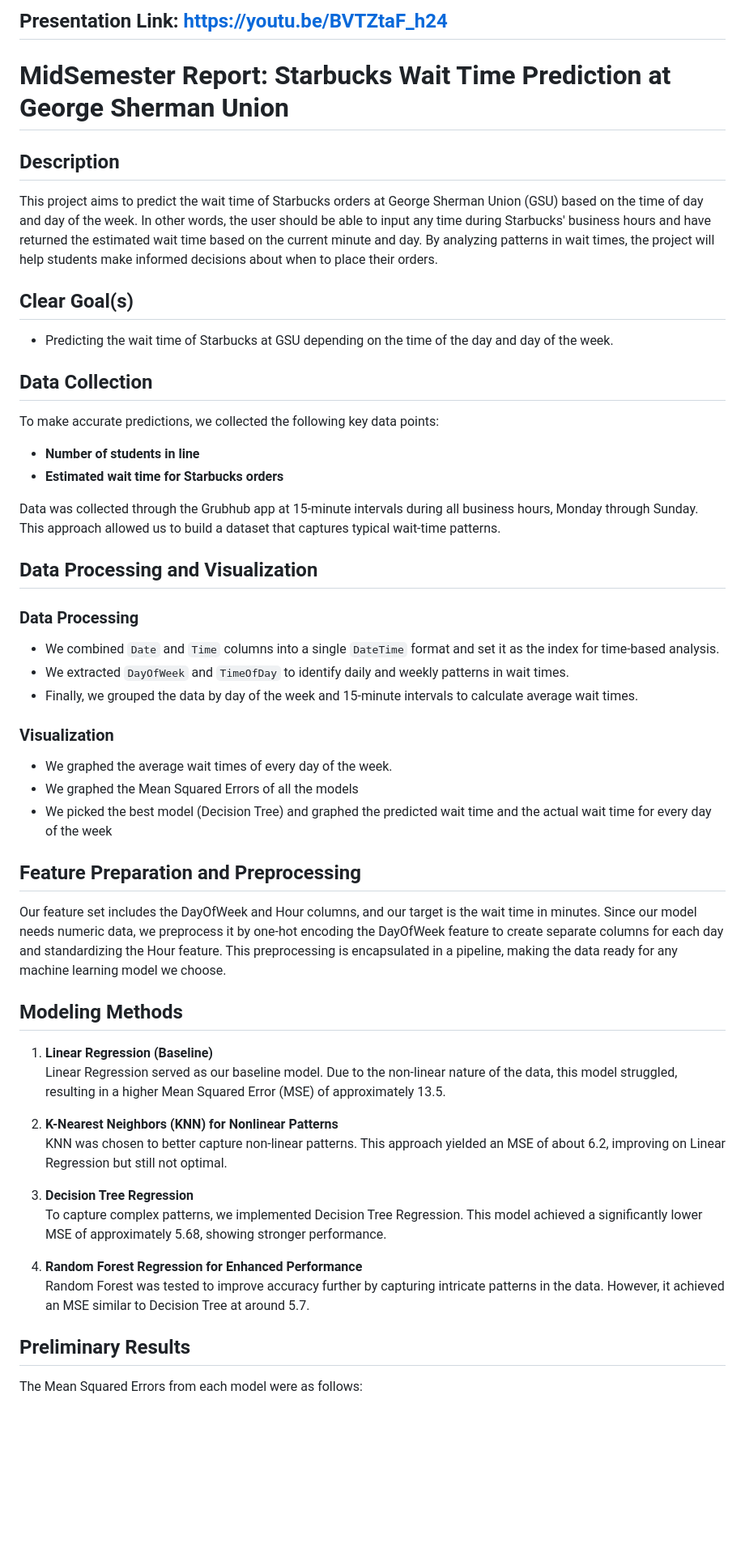
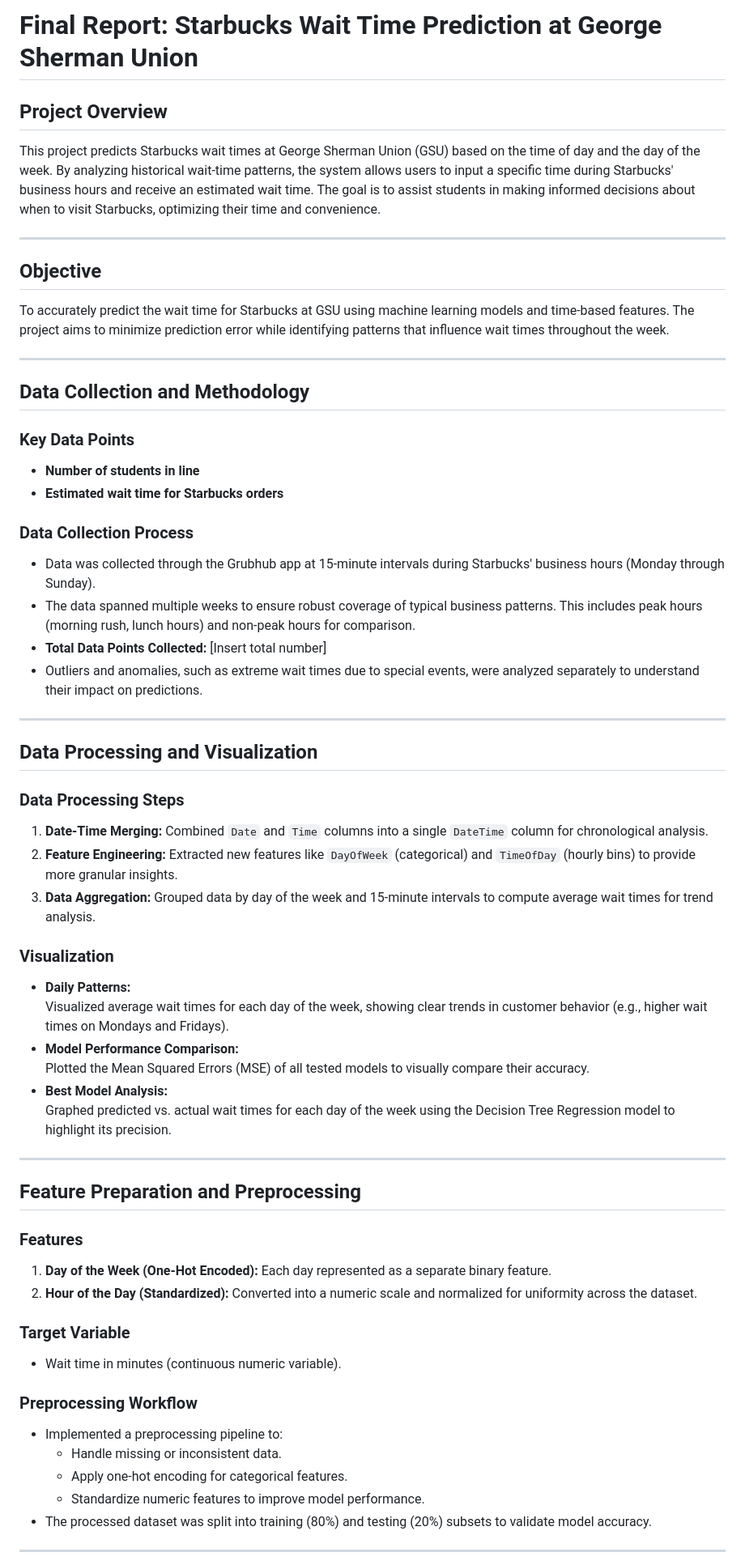
Before and after one commit to tsagaanb/CS506-Final-Project, a Markdown page: README.md, the part around the change printed below. Shown: that part at 81% size. Rendered like a GitHub page; blank space fills up the shorter version.

```diff
--- a/README.md
+++ b/README.md
@@ -1,48 +1,61 @@
-## Presentation Link: https://youtu.be/BVTZtaF_h24
-# MidSemester Report: Starbucks Wait Time Prediction at George Sherman Union
-## Description
-This project aims to predict the wait time of Starbucks orders at George Sherman Union (GSU) based on the time of day and day of the week. In other words, the user should be able to input any time during Starbucks' business hours and have returned the estimated wait time based on the current minute and day. By analyzing patterns in wait times, the project will help students make informed decisions about when to place their orders.
+# **Final Report: Starbucks Wait Time Prediction at George Sherman Union**
 
-## Clear Goal(s)
-- Predicting the wait time of Starbucks at GSU depending on the time of the day and day of the week.
+## **Project Overview**
+This project predicts Starbucks wait times at George Sherman Union (GSU) based on the time of day and the day of the week. By analyzing historical wait-time patterns, the system allows users to input a specific time during Starbucks' business hours and receive an estimated wait time. The goal is to assist students in making informed decisions about when to visit Starbucks, optimizing their time and convenience.
 
-## Data Collection
-To make accurate predictions, we collected the following key data points:
+---
 
+## **Objective**
+To accurately predict the wait time for Starbucks at GSU using machine learning models and time-based features. The project aims to minimize prediction error while identifying patterns that influence wait times throughout the week.
+
+---
+
+## **Data Collection and Methodology**
+
+### **Key Data Points**
 - **Number of students in line**
 - **Estimated wait time for Starbucks orders**
 
-Data was collected through the Grubhub app at 15-minute intervals during all business hours, Monday through Sunday. This approach allowed us to build a dataset that captures typical wait-time patterns.
+### **Data Collection Process**
+- Data was collected through the Grubhub app at 15-minute intervals during Starbucks' business hours (Monday through Sunday).
+- The data spanned multiple weeks to ensure robust coverage of typical business patterns. This includes peak hours (morning rush, lunch hours) and non-peak hours for comparison.
+- **Total Data Points Collected:** [Insert total number]
+- Outliers and anomalies, such as extreme wait times due to special events, were analyzed separately to understand their impact on predictions.
 
-## Data Processing and Visualization
+---
 
-### Data Processing
-   - We combined `Date` and `Time` columns into a single `DateTime` format and set it as the index for time-based analysis.
-   - We extracted `DayOfWeek` and `TimeOfDay` to identify daily and weekly patterns in wait times.
-   - Finally, we grouped the data by day of the week and 15-minute intervals to calculate average wait times.
+## **Data Processing and Visualization**
 
-### Visualization
-   - We graphed the average wait times of every day of the week.
-   - We graphed the Mean Squared Errors of all the models
-   - We picked the best model (Decision Tree) and graphed the predicted wait time and the actual wait time for every day of the week
+### **Data Processing Steps**
+1. **Date-Time Merging:** Combined `Date` and `Time` columns into a single `DateTime` column for chronological analysis.
+2. **Feature Engineering:** Extracted new features like `DayOfWeek` (categorical) and `TimeOfDay` (hourly bins) to provide more granular insights.
+3. **Data Aggregation:** Grouped data by day of the week and 15-minute intervals to compute average wait times for trend analysis.
 
-## Feature Preparation and Preprocessing
-Our feature set includes the DayOfWeek and Hour columns, and our target is the wait time in minutes. Since our model needs numeric data, we preprocess it by one-hot encoding the DayOfWeek feature to create separate columns for each day and standardizing the Hour feature. This preprocessing is encapsulated in a pipeline, making the data ready for any machine learning model we choose.
+### **Visualization**
+- **Daily Patterns:**
+  Visualized average wait times for each day of the week, showing clear trends in customer behavior (e.g., higher wait times on Mondays and Fridays).
+- **Model Performance Comparison:**
+  Plotted the Mean Squared Errors (MSE) of all tested models to visually compare their accuracy.
+- **Best Model Analysis:**
+  Graphed predicted vs. actual wait times for each day of the week using the Decision Tree Regression model to highlight its precision.
 
-## Modeling Methods
+---
 
-1. **Linear Regression (Baseline)**
-   Linear Regression served as our baseline model. Due to the non-linear nature of the data, this model struggled, resulting in a higher Mean Squared Error (MSE) of approximately 13.5.
+## **Feature Preparation and Preprocessing**
 
-2. **K-Nearest Neighbors (KNN) for Nonlinear Patterns**
-   KNN was chosen to better capture non-linear patterns. This approach yielded an MSE of about 6.2, improving on Linear Regression but still not optimal.
+### **Features**
+1. **Day of the Week (One-Hot Encoded):** Each day represented as a separate binary feature.
+2. **Hour of the Day (Standardized):** Converted into a numeric scale and normalized for uniformity across the dataset.
 
-3. **Decision Tree Regression**
-   To capture complex patterns, we implemented Decision Tree Regression. This model achieved a significantly lower MSE of approximately 5.68, showing stronger performance.
+### **Target Variable**
+- Wait time in minutes (continuous numeric variable).
 
-4. **Random Forest Regression for Enhanced Performance**
-   Random Forest was tested to improve accuracy further by capturing intricate patterns in the data. However, it achieved an MSE similar to Decision Tree at around 5.7.
+### **Preprocessing Workflow**
+- Implemented a preprocessing pipeline to:
+  - Handle missing or inconsistent data.
+  - Apply one-hot encoding for categorical features.
+  - Standardize numeric features to improve model performance.
+- The processed dataset was split into training (80%) and testing (20%) subsets to validate model accuracy.
 
-## Preliminary Results
-The Mean Squared Errors from each model were as follows:
+---
 
```
Also changed, not shown: other parts of README.md (+59 -11 lines).
